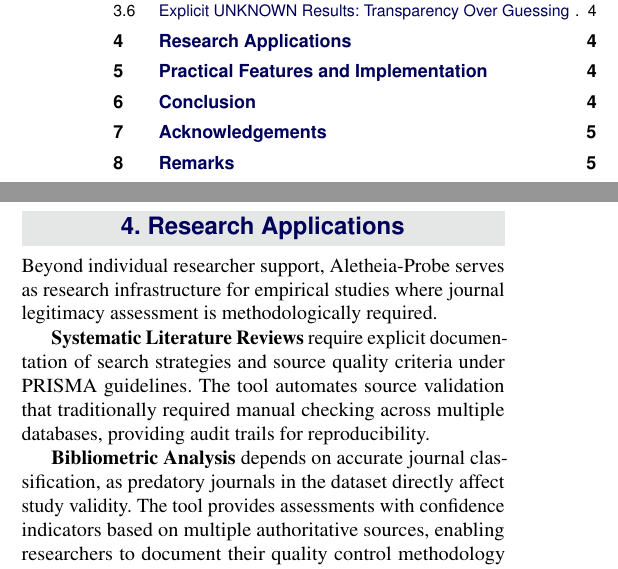
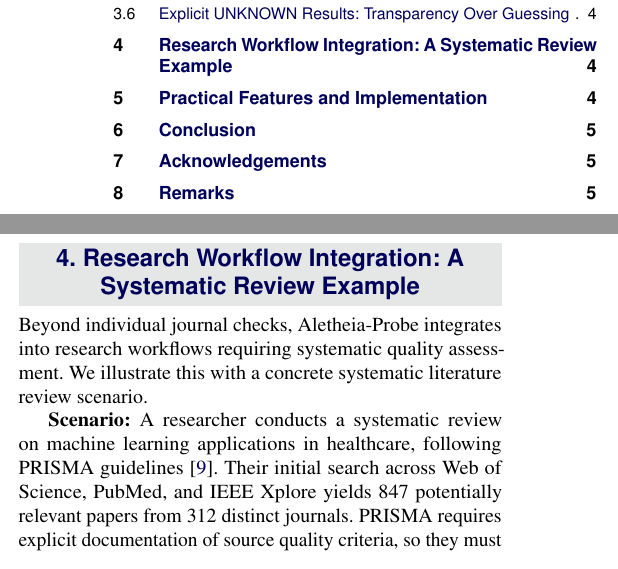
Before and after one commit to sustainet-guardian/aletheia-probe, a LaTeX document (docs/arxiv-tool-description/AletheiaProbe-short.tex): two parts of the columns of pages 1 and 4 of 6, joined at a grey line, cut so that both start at the same text. Compiled offline with pdfLaTeX.

Commit message:
docs: replace generic research applications with concrete workflow example
Replaced the thin, generic "Research Applications" section (three
shallow paragraphs) with a deep, concrete systematic review workflow
example showing before/after transformation.

New section "Research Workflow Integration: A Systematic Review Example"
includes:

Concrete scenario:
- Systematic review on ML in healthcare
- 847 papers from 312 journals needing PRISMA compliance
- Must verify each journal's legitimacy

Traditional manual workflow (detailed):
- Step-by-step process: DOAJ, Beall's archives, Scopus, ministry lists
- Manual handling of name variations and cross-referencing
- Manual spreadsheet documentation for PRISMA
- Many hours of tedious work

With Aletheia-Probe workflow:
- Actual command shown: aletheia-probe bibtex references.bib
- Realistic timing: typically under 10 minutes for 300 journals
- Practical integration: post-process with jq, import to review
  management software, filter by confidence
- Focus manual effort on UNKNOWN or low-confidence cases
- Nuanced conclusion: depends on coverage, researcher still processes
  results and manually evaluates UNKNOWN assessments

Value demonstration:
- Shows actual workflow transformation rather than abstract claims
- Clear before/after comparison
- Emphasizes tool reduces burden for routine assessments while flagging
  cases needing human expertise

This replaces placeholder text with a substantive example demonstrating
practical value.

[AI-assisted]

```diff
--- a/docs/arxiv-tool-description/AletheiaProbe-short.tex
+++ b/docs/arxiv-tool-description/AletheiaProbe-short.tex
@@ -414,21 +414,17 @@
 The tool's explicit acknowledgment of uncertainty represents honest
 transparency rather than algorithmic failure.
 
-\section{Research Applications}
+\section{Research Workflow Integration: A Systematic Review Example}
 
-Beyond individual researcher support, Aletheia-Probe serves as
-research infrastructure for empirical studies where journal legitimacy
-assessment is methodologically required.
+Beyond individual journal checks, Aletheia-Probe integrates into
+research workflows requiring systematic quality assessment. We
+illustrate this with a concrete systematic literature review scenario.
 
-\textbf{Systematic Literature Reviews} require explicit documentation
-of search strategies and source quality criteria under PRISMA
-guidelines. The tool automates source validation that traditionally
-required manual checking across multiple databases, providing audit
-trails for reproducibility.
+\textbf{Scenario:} A researcher conducts a systematic review on machine
+learning applications in healthcare, following PRISMA
+guidelines~\cite{page2021prisma}. Their initial search across Web of
+Science, PubMed, and IEEE Xplore yields 847 potentially relevant
+papers from 312 distinct journals. PRISMA requires explicit
+documentation of source quality criteria, so they must verify each
+journal's legitimacy before including papers in the analysis.
 
-\textbf{Bibliometric Analysis} depends on accurate journal
-classification, as predatory journals in the dataset directly affect
-study validity. The tool provides assessments with confidence
-indicators based on multiple authoritative sources, enabling
-researchers to document their quality control methodology
-transparently.
```
Also changed, not shown: docs/arxiv-tool-description/AletheiaProbe-short.tex (37 more changed lines).
